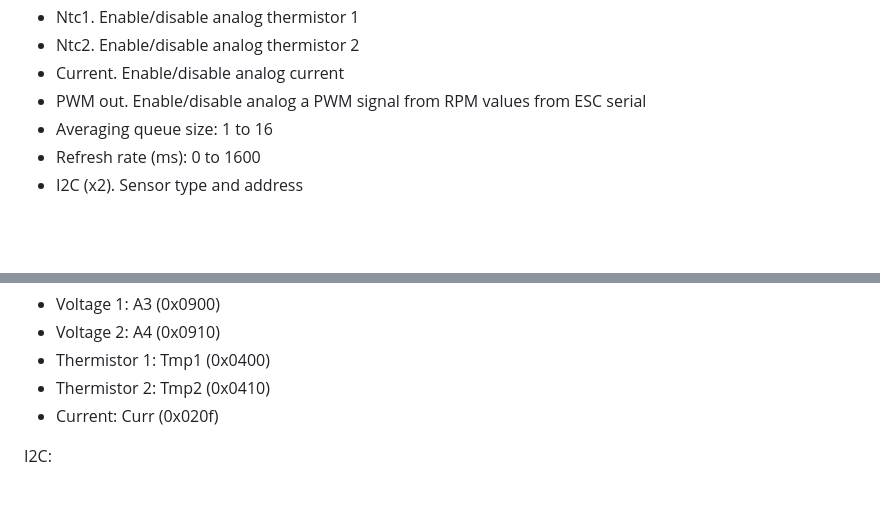
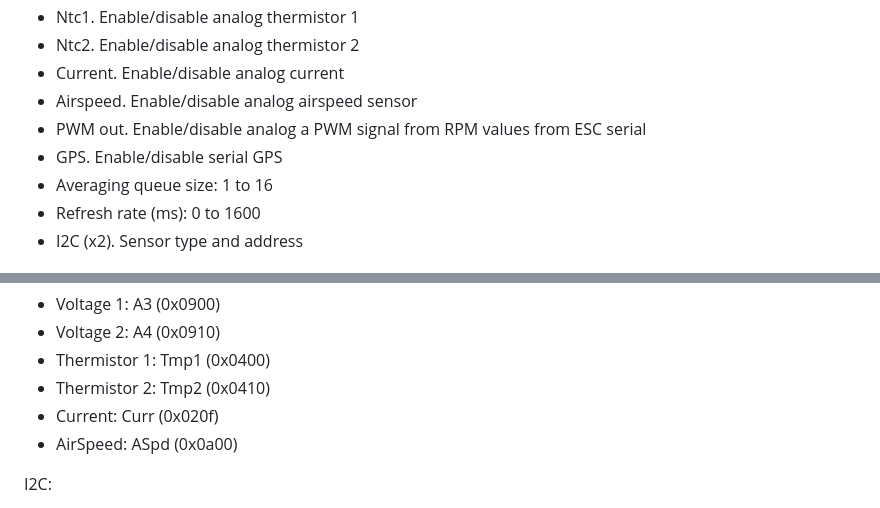
Before and after one commit to dgatf/msrc, a Markdown page: README.md, 2 parts joined by grey strips. Rendered like a GitHub page; blank space fills up the shorter version.

```diff
--- a/README.md
+++ b/README.md
@@ -104,7 +105,9 @@ Options:
 - Ntc1. Enable/disable analog thermistor 1
 - Ntc2. Enable/disable analog thermistor 2
 - Current. Enable/disable analog current
+- Airspeed. Enable/disable analog airspeed sensor
 - PWM out. Enable/disable analog a PWM signal from RPM values from ESC serial
+- GPS.  Enable/disable serial GPS
 - Averaging queue size: 1 to 16
 - Refresh rate (ms): 0 to 1600
 - I2C (x2). Sensor type and address
@@ -142,6 +145,7 @@ Analog:
 - Thermistor 1: Tmp1 (0x0400)
 - Thermistor 2: Tmp2 (0x0410)
 - Current: Curr (0x020f)
+- AirSpeed: ASpd (0x0a00)
 
 I2C:
 
```
Also changed, not shown: other parts of README.md (+9 -2 lines), images/msrc_full.png, 2 other files.
